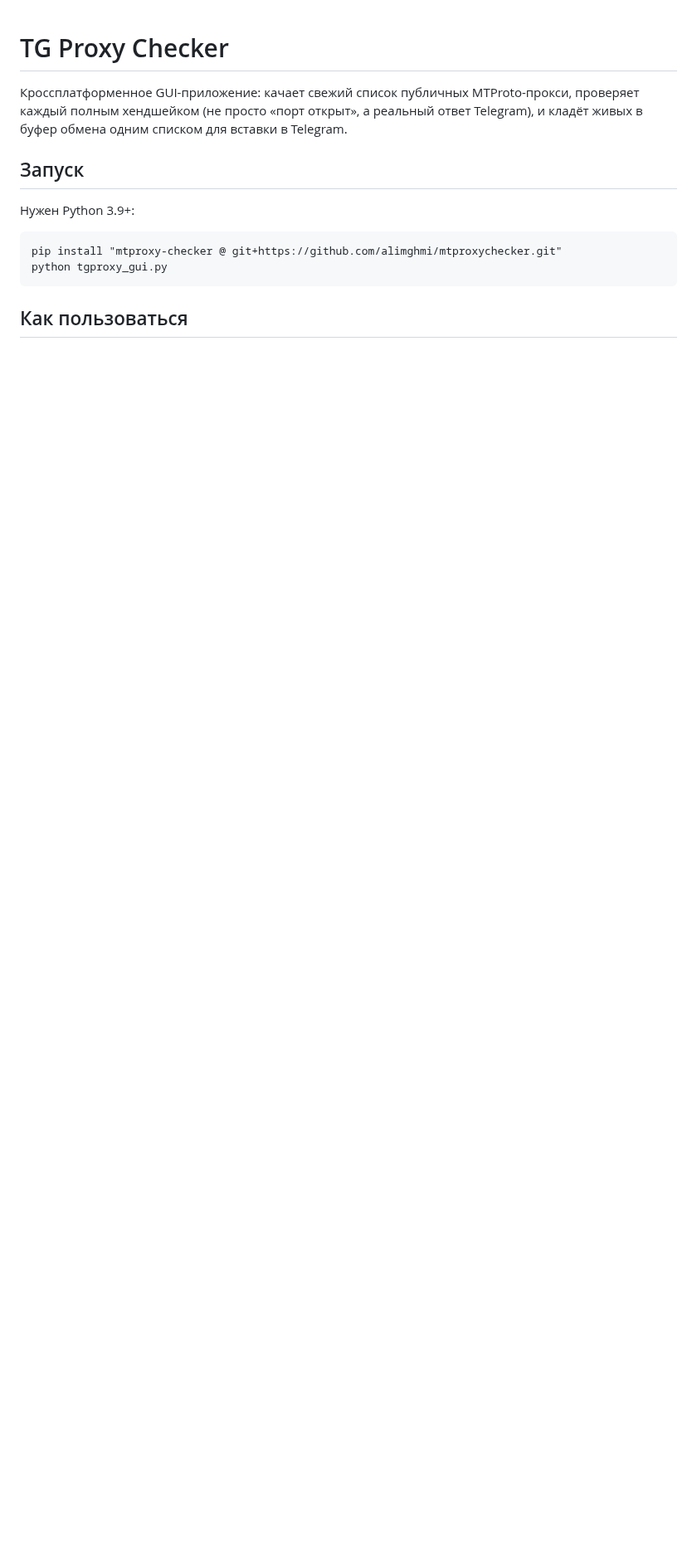
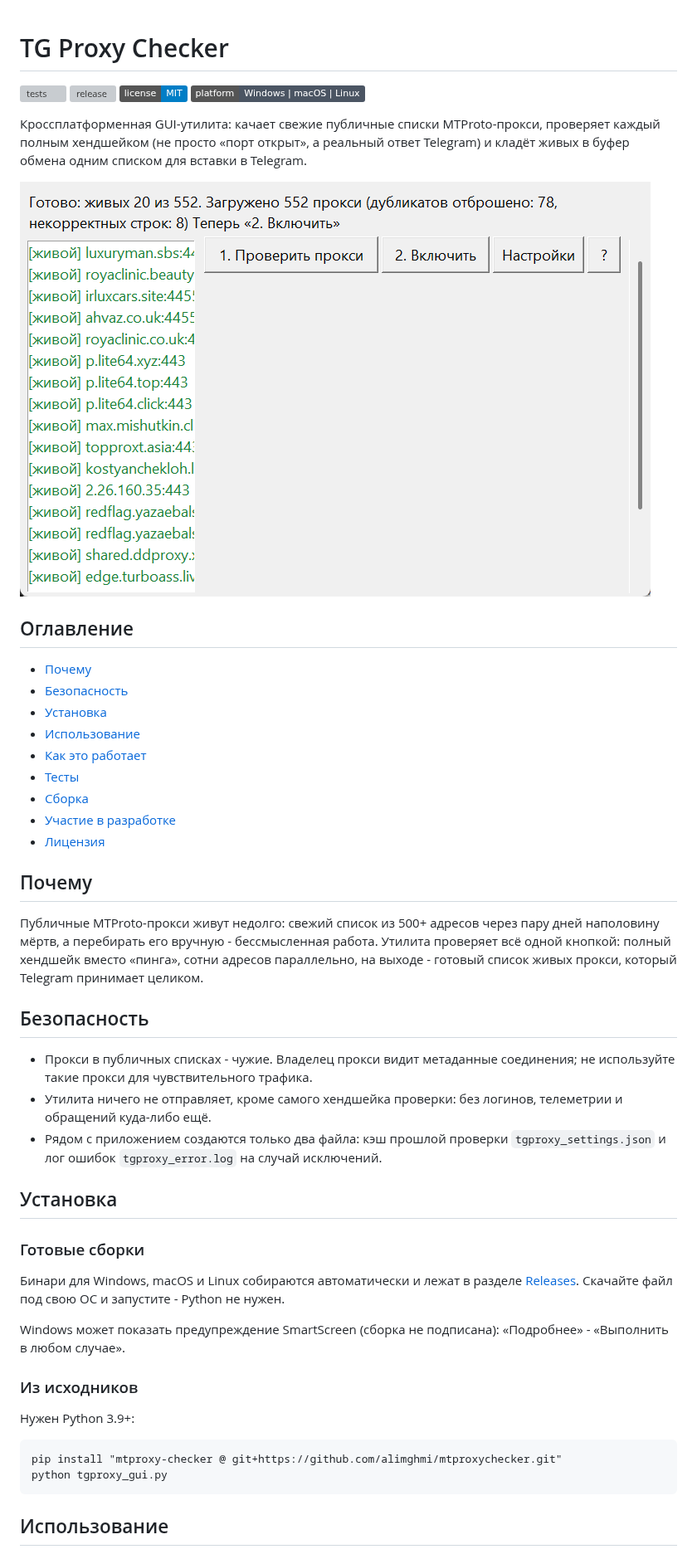
Before and after one commit to akenra/tgproxy, a Markdown page: README.md, the part around one of its changes. Shown at 83% size. Drawn GitHub-style; pictures changed too: docs/screenshot.png (added); badges without logos; blank space fills up the shorter version; grey boxes are pictures that could not be loaded.

Commit message:
docs: переписать README по опенсорс-стандарту

````diff
--- a/README.md
+++ b/README.md
@@ -1,10 +1,45 @@
 # TG Proxy Checker
 
-Кроссплатформенное GUI-приложение: качает свежий список публичных MTProto-прокси,
-проверяет каждый полным хендшейком (не просто «порт открыт», а реальный ответ Telegram),
-и кладёт живых в буфер обмена одним списком для вставки в Telegram.
+[![tests](https://github.com/akenra/tgproxy/actions/workflows/tests.yml/badge.svg)](https://github.com/akenra/tgproxy/actions/workflows/tests.yml)
+[![release](https://img.shields.io/github/v/release/akenra/tgproxy)](https://github.com/akenra/tgproxy/releases)
+[![license](https://img.shields.io/badge/license-MIT-blue.svg)](LICENSE)
+[![platforms](https://img.shields.io/badge/platform-Windows%20%7C%20macOS%20%7C%20Linux-4b5563.svg)](#установка)
 
-## Запуск
+Кроссплатформенная GUI-утилита: качает свежие публичные списки MTProto-прокси, проверяет каждый полным хендшейком (не просто «порт открыт», а реальный ответ Telegram) и кладёт живых в буфер обмена одним списком для вставки в Telegram.
+
+![Скриншот приложения](docs/screenshot.png)
+
+## Оглавление
+
+- [Почему](#почему)
+- [Безопасность](#безопасность)
+- [Установка](#установка)
+- [Использование](#использование)
+- [Как это работает](#как-это-работает)
+- [Тесты](#тесты)
+- [Сборка](#сборка)
+- [Участие в разработке](#участие-в-разработке)
+- [Лицензия](#лицензия)
+
+## Почему
+
+Публичные MTProto-прокси живут недолго: свежий список из 500+ адресов через пару дней наполовину мёртв, а перебирать его вручную - бессмысленная работа. Утилита проверяет всё одной кнопкой: полный хендшейк вместо «пинга», сотни адресов параллельно, на выходе - готовый список живых прокси, который Telegram принимает целиком.
+
+## Безопасность
+
+- Прокси в публичных списках - чужие. Владелец прокси видит метаданные соединения; не используйте такие прокси для чувствительного трафика.
+- Утилита ничего не отправляет, кроме самого хендшейка проверки: без логинов, телеметрии и обращений куда-либо ещё.
+- Рядом с приложением создаются только два файла: кэш прошлой проверки `tgproxy_settings.json` и лог ошибок `tgproxy_error.log` на случай исключений.
+
+## Установка
+
+### Готовые сборки
+
+Бинари для Windows, macOS и Linux собираются автоматически и лежат в разделе [Releases](https://github.com/akenra/tgproxy/releases). Скачайте файл под свою ОС и запустите - Python не нужен.
+
+Windows может показать предупреждение SmartScreen (сборка не подписана): «Подробнее» - «Выполнить в любом случае».
+
+### Из исходников
 
 Нужен Python 3.9+:
 
@@ -13,5 +48,5 @@ pip install "mtproxy-checker @ git+https://github.com/alimghmi/mtproxychecker.gi
 python tgproxy_gui.py
 ```
 
-## Как пользоваться
+## Использование
 
````
Also changed, not shown: other parts of README.md (+18 -35 lines).
